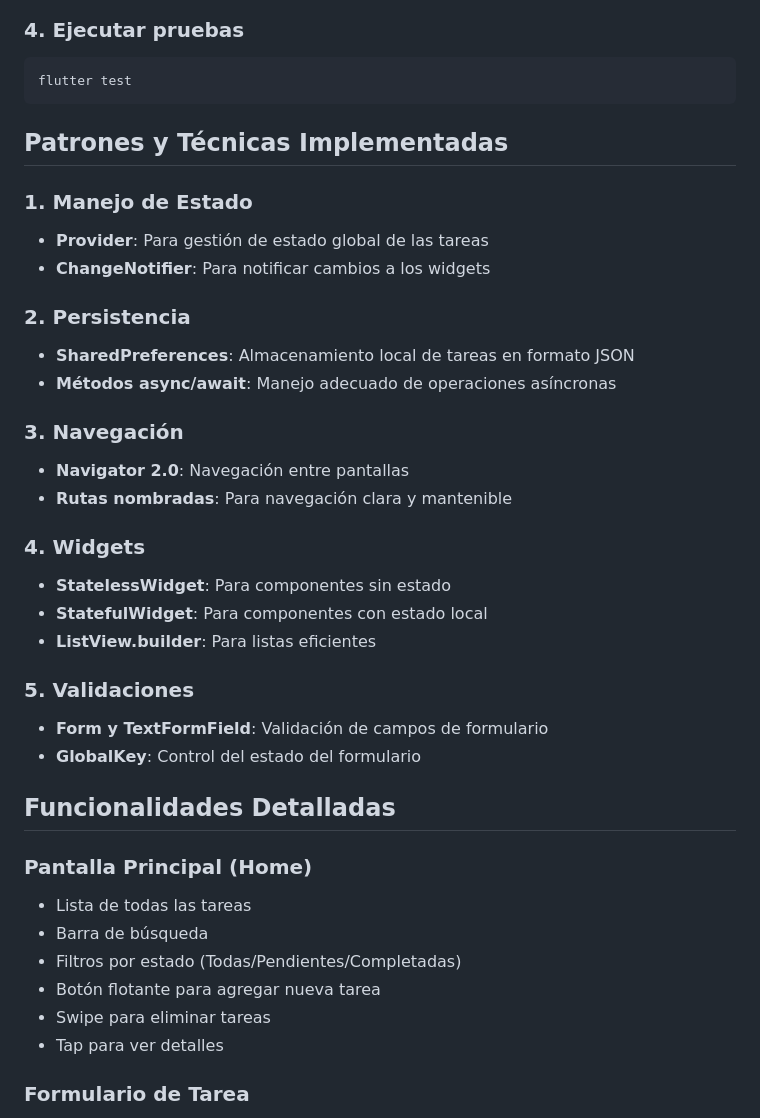
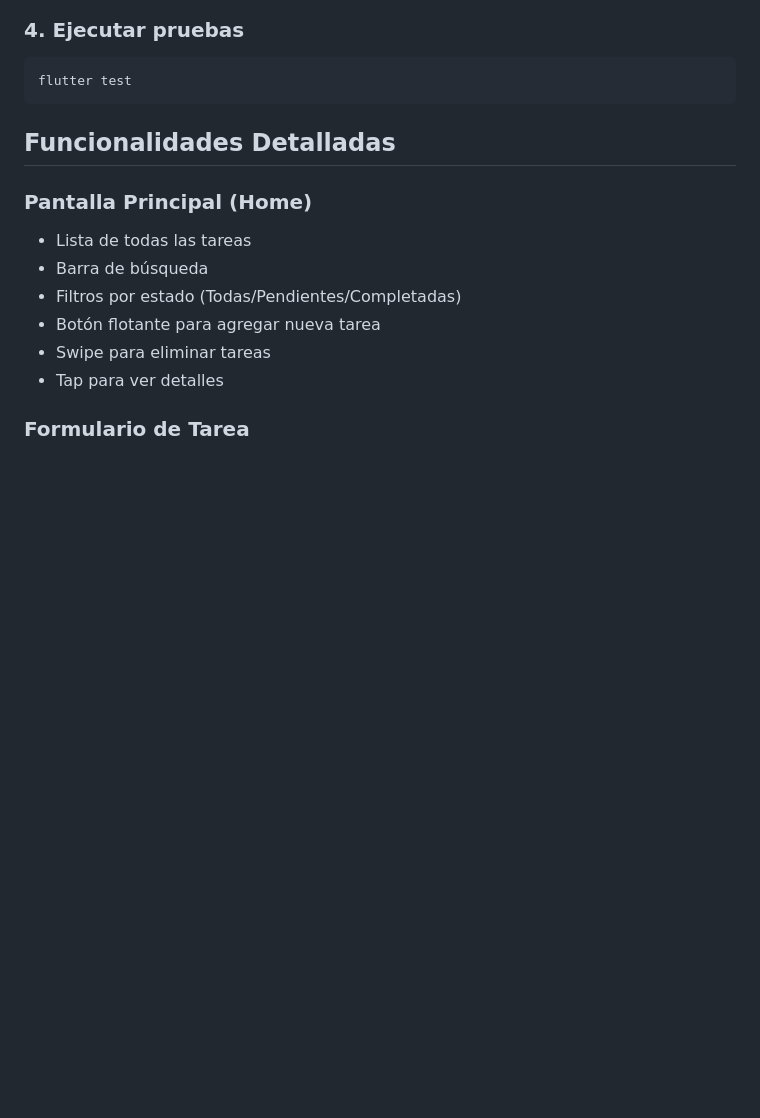
Before and after one commit to AnJoGar/GestionTareasFlutter, a Markdown page: README.md, the part around one of its changes. GitHub-like rendering; blank space fills up the shorter version.

````diff
--- a/README.md
+++ b/README.md
@@ -57,33 +57,6 @@ flutter run
 flutter test
 ```
 
-
-
-
-
-## Patrones y Técnicas Implementadas
-
-### 1. Manejo de Estado
-- **Provider**: Para gestión de estado global de las tareas
-- **ChangeNotifier**: Para notificar cambios a los widgets
-
-### 2. Persistencia
-- **SharedPreferences**: Almacenamiento local de tareas en formato JSON
-- **Métodos async/await**: Manejo adecuado de operaciones asíncronas
-
-### 3. Navegación
-- **Navigator 2.0**: Navegación entre pantallas
-- **Rutas nombradas**: Para navegación clara y mantenible
-
-### 4. Widgets
-- **StatelessWidget**: Para componentes sin estado
-- **StatefulWidget**: Para componentes con estado local
-- **ListView.builder**: Para listas eficientes
-
-### 5. Validaciones
-- **Form y TextFormField**: Validación de campos de formulario
-- **GlobalKey<FormState>**: Control del estado del formulario
-
 ## Funcionalidades Detalladas
 
 ### Pantalla Principal (Home)
````
Also changed, not shown: other parts of README.md (+6 -15 lines).
